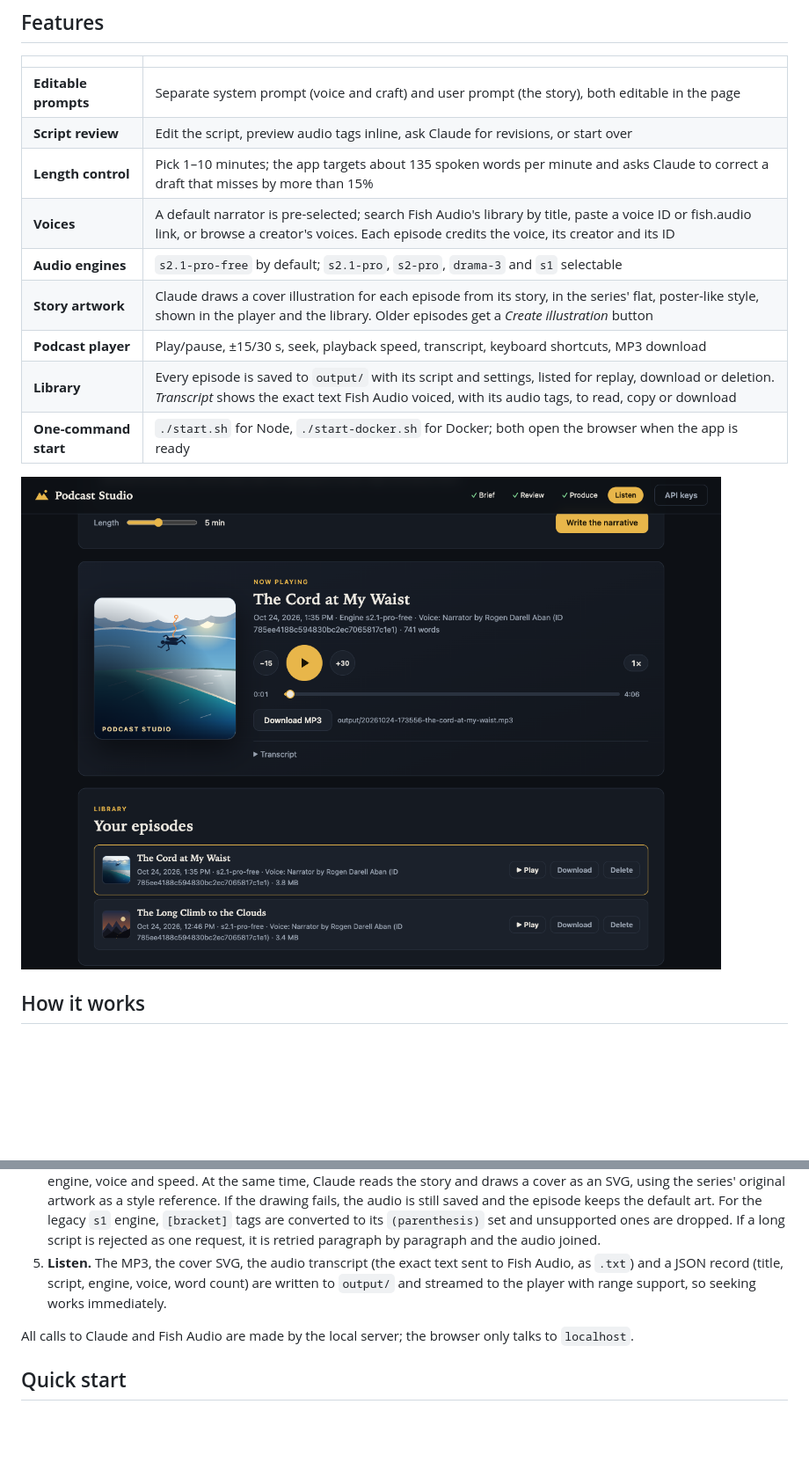
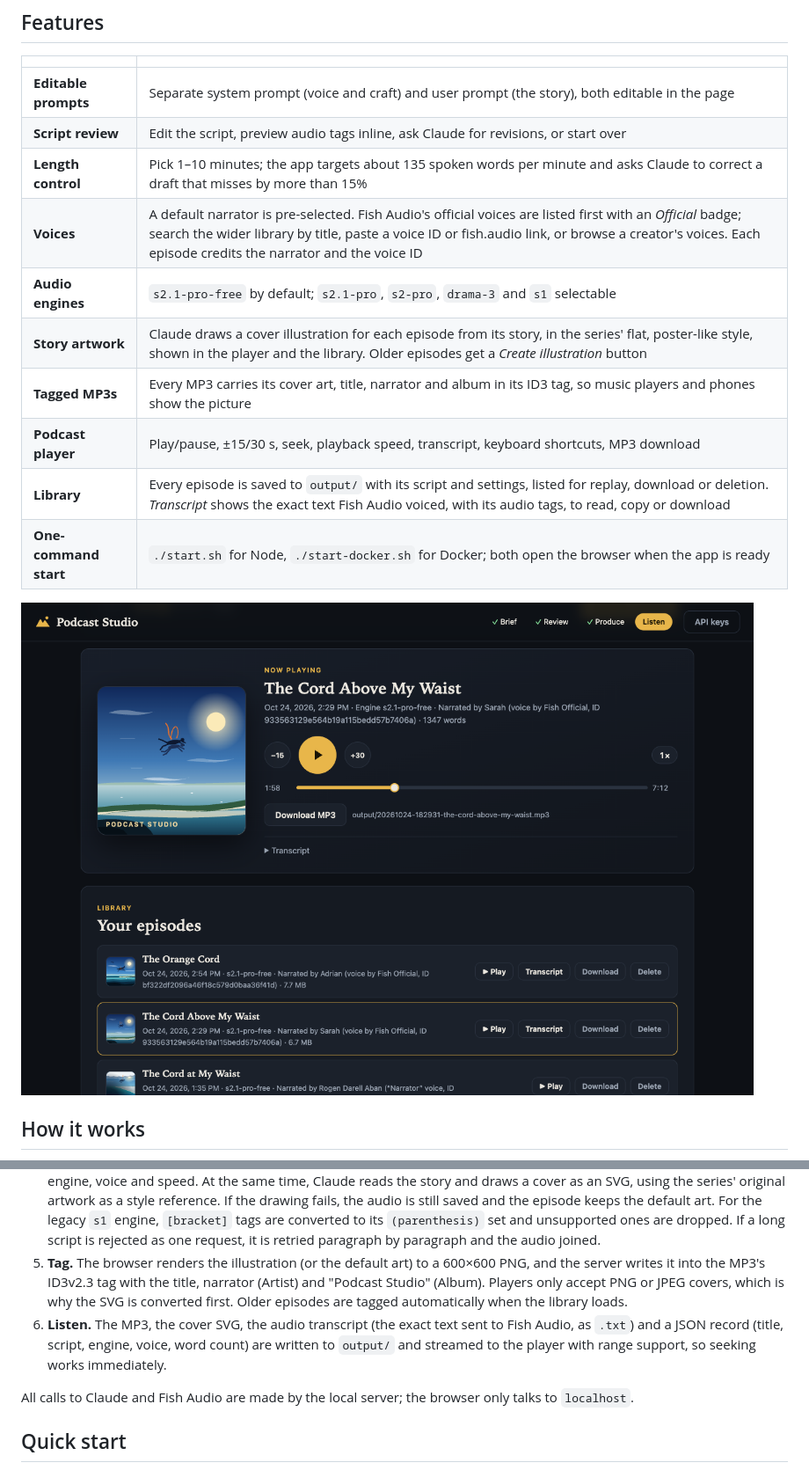
Before and after one commit to skarlekar/fish-podcast-studio, a Markdown page: README.md, 2 parts joined by grey strips. Shown at 88% size. Drawn GitHub-style; pictures changed too: docs/player.png; blank space fills up the shorter version.

```diff
--- a/README.md
+++ b/README.md
@@ -64,9 +64,10 @@ Writing narration and voicing it are different crafts, and most text-to-speech t
 | **Editable prompts** | Separate system prompt (voice and craft) and user prompt (the story), both editable in the page |
 | **Script review** | Edit the script, preview audio tags inline, ask Claude for revisions, or start over |
 | **Length control** | Pick 1–10 minutes; the app targets about 135 spoken words per minute and asks Claude to correct a draft that misses by more than 15% |
-| **Voices** | A default narrator is pre-selected; search Fish Audio's library by title, paste a voice ID or fish.audio link, or browse a creator's voices. Each episode credits the voice, its creator and its ID |
+| **Voices** | A default narrator is pre-selected. Fish Audio's official voices are listed first with an *Official* badge; search the wider library by title, paste a voice ID or fish.audio link, or browse a creator's voices. Each episode credits the narrator and the voice ID |
 | **Audio engines** | `s2.1-pro-free` by default; `s2.1-pro`, `s2-pro`, `drama-3` and `s1` selectable |
 | **Story artwork** | Claude draws a cover illustration for each episode from its story, in the series' flat, poster-like style, shown in the player and the library. Older episodes get a *Create illustration* button |
+| **Tagged MP3s** | Every MP3 carries its cover art, title, narrator and album in its ID3 tag, so music players and phones show the picture |
 | **Podcast player** | Play/pause, ±15/30 s, seek, playback speed, transcript, keyboard shortcuts, MP3 download |
 | **Library** | Every episode is saved to `output/` with its script and settings, listed for replay, download or deletion. *Transcript* shows the exact text Fish Audio voiced, with its audio tags, to read, copy or download |
 | **One-command start** | `./start.sh` for Node, `./start-docker.sh` for Docker; both open the browser when the app is ready |
@@ -94,7 +95,8 @@ flowchart LR
 2. **Write.** The server sends both to Claude Sonnet (`claude-sonnet-5-5`). It appends fixed rules after your system prompt: the word target for the chosen length, Fish Audio's tag syntax and a strict output format. That way an edited prompt can't break the steps that follow. If the draft is more than 15% off the target length, the server asks Claude for one corrected version. A reply that was cut off (`stop_reason: max_tokens`) is rejected rather than shown.
 3. **Review.** The script appears in an editor with a tag preview. Edit it directly, send feedback for a revision, or start over.
 4. **Voice and illustrate.** On approval, the server sends the script to Fish Audio's text-to-speech API with your chosen engine, voice and speed. At the same time, Claude reads the story and draws a cover as an SVG, using the series' original artwork as a style reference. If the drawing fails, the audio is still saved and the episode keeps the default art. For the legacy `s1` engine, `[bracket]` tags are converted to its `(parenthesis)` set and unsupported ones are dropped. If a long script is rejected as one request, it is retried paragraph by paragraph and the audio joined.
-5. **Listen.** The MP3, the cover SVG, the audio transcript (the exact text sent to Fish Audio, as `.txt`) and a JSON record (title, script, engine, voice, word count) are written to `output/` and streamed to the player with range support, so seeking works immediately.
+5. **Tag.** The browser renders the illustration (or the default art) to a 600×600 PNG, and the server writes it into the MP3's ID3v2.3 tag with the title, narrator (Artist) and "Podcast Studio" (Album). Players only accept PNG or JPEG covers, which is why the SVG is converted first. Older episodes are tagged automatically when the library loads.
+6. **Listen.** The MP3, the cover SVG, the audio transcript (the exact text sent to Fish Audio, as `.txt`) and a JSON record (title, script, engine, voice, word count) are written to `output/` and streamed to the player with range support, so seeking works immediately.
 
 All calls to Claude and Fish Audio are made by the local server; the browser only talks to `localhost`.
 
```
Also changed, not shown: other parts of README.md (+4 -2 lines), CLAUDE.md (+3 -2 lines), 5 other files.
